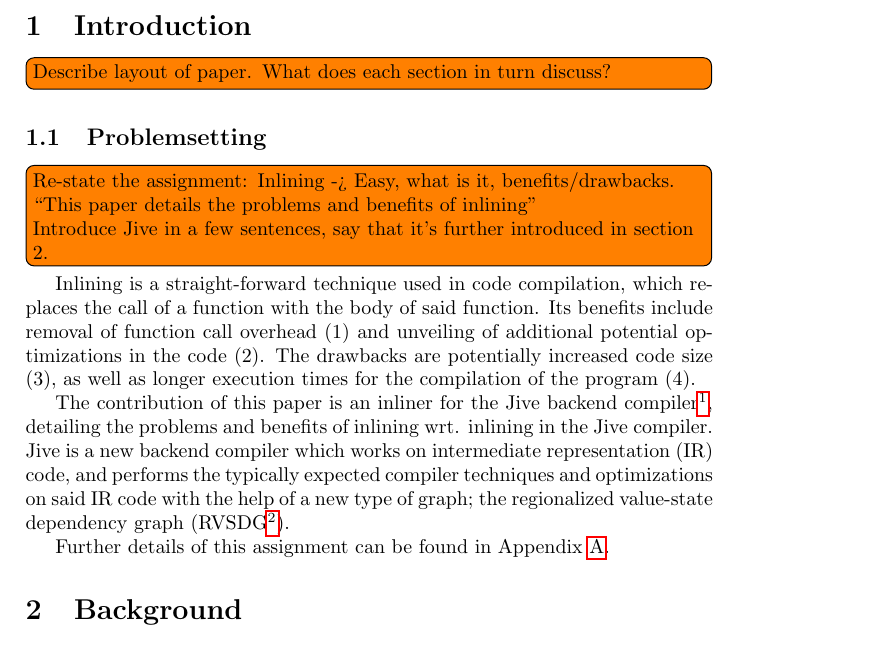
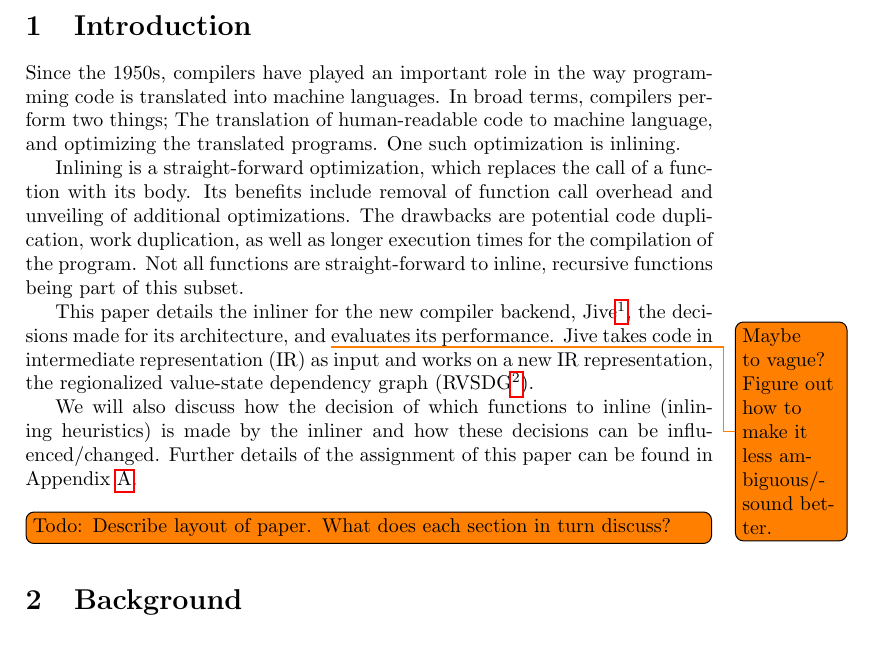
Before and after one commit to x10an14/TDT4501, a LaTeX paper (report/report.tex, which reads report/introduction.tex): part of page 3 of 9, cut so that both start at the same text. Compiled offline with pdfLaTeX.

Commit message:
Re-wrote introduction
* Added an introduction in the introduction section.
* Re-wrote what was kept for consistency, veracity, and condensing.
* Fleshed out a little

- Still lack examples (visual?)

```diff
--- a/report/introduction.tex
+++ b/report/introduction.tex
@@ -1,29 +1,32 @@
 % !TEX root = ./report.tex
 
 \section{Introduction}
-\todo[inline]{Describe layout of paper. What does each section in turn discuss?}
 
-\subsection{Problemsetting}
+Since the 1950s, compilers have played an important role in the way programming
+code is translated into machine languages. In broad terms, compilers perform two
+things; The translation of human-readable code to machine language, and
+optimizing the translated programs. One such optimization is inlining.
 
-\todo[inline]{Re-state the assignment: Inlining -> Easy, what is it, benefits/drawbacks. \\
-``This paper details the problems and benefits of inlining'' \\
-Introduce Jive in a few sentences, say that it's further introduced in section
-2.}
+Inlining is a straight-forward optimization, which replaces the call of a
+function with its body. Its benefits include removal of function call overhead
+and unveiling of additional optimizations. The drawbacks are potential code
+duplication, work duplication, as well as longer execution times for the
+compilation of the program. Not all functions are straight-forward to inline,
+recursive functions being part of this subset.
 
-Inlining is a straight-forward technique used in code compilation, which
-replaces the call of a function with the body of said function. Its benefits
-include removal of function call overhead (1) and unveiling of additional
-potential optimizations in the code (2). The drawbacks are potentially increased
-code size (3), as well as longer execution times for the compilation of the
-program (4).
+This paper details the inliner for the new compiler backend,
+Jive\footnote{Detailed in Section \ref{background:jive}.}, the decisions made
+for its architecture, and \todo{Maybe to vague? Figure out how to make it less
+ambiguous/sound better.}evaluates its performance. Jive takes code in
+intermediate representation (IR) as input and works on a new IR representation,
+the regionalized value-state dependency graph (RVSDG\footnote{Detailed in
+Section \ref{background:RVSDG}.}).
 
-The contribution of this paper is an inliner for the Jive backend
-compiler\footnote{Detailed in Section \ref{background:jive}.}, detailing the
-problems and benefits of inlining wrt. inlining in the Jive compiler. Jive is a
-new backend compiler which works on intermediate representation (IR) code, and
-performs the typically expected compiler techniques and optimizations on said IR
-code with the help of a new type of graph; the regionalized value-state
-dependency graph (RVSDG\footnote{Detailed in Section \ref{background:RVSDG}.}).
+We will also discuss how the decision of which functions to inline (inlining
+heuristics) is made by the inliner and how these decisions can be
+influenced/changed. Further details of the assignment of this paper can be found
+in Appendix \ref{app:projdesc}. \\
 
-Further details of this assignment can be found in Appendix
-\ref{app:projdesc}.
+
+\todo[inline]{Todo: Describe layout of paper. What does each section in turn
+discuss?}
```
